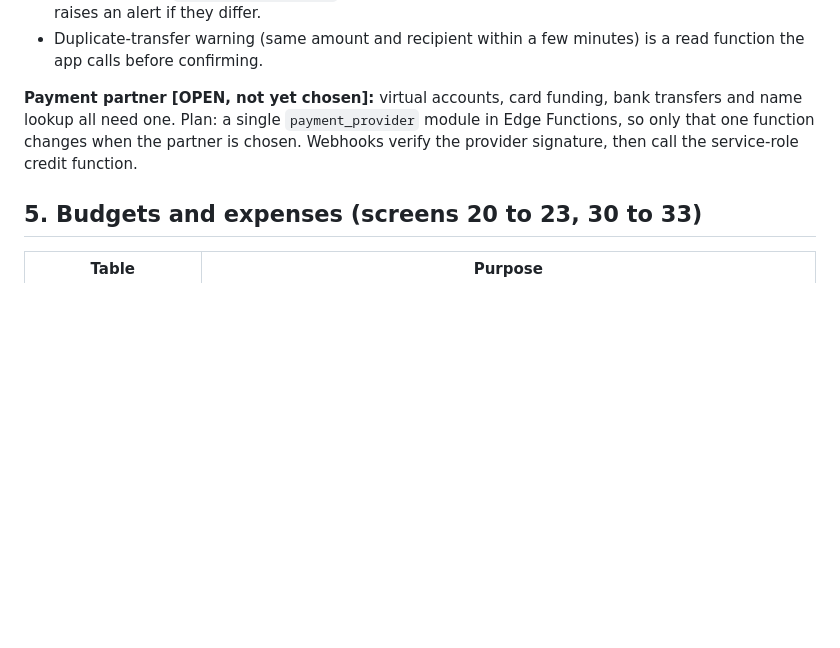
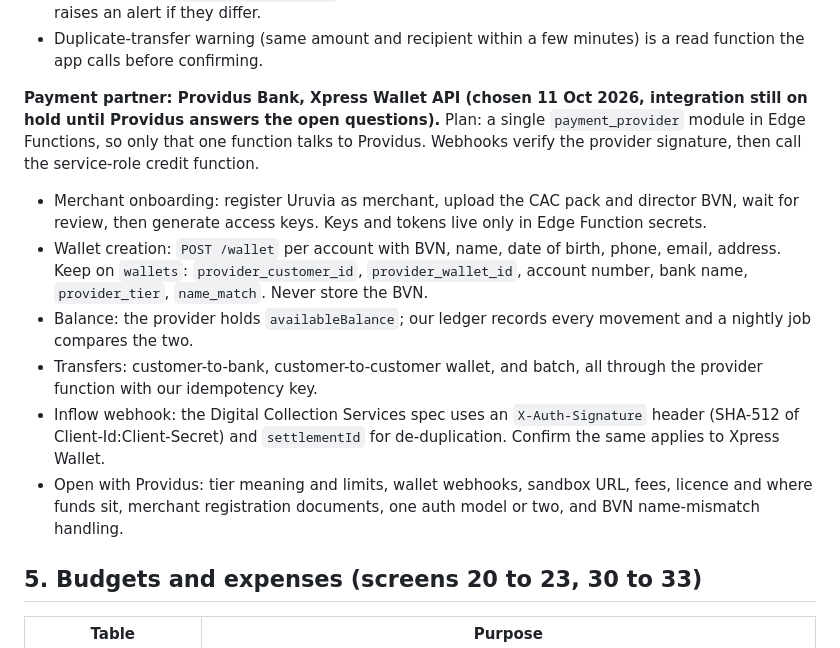
Before and after one commit to Victory-n/uruvia-2.0, a Markdown page: docs/SUPABASE_PLAN.md, the part around the change. GitHub-like rendering; blank space fills up the shorter version.

Commit message:
Docs: Providus Bank (Xpress Wallet) chosen as payment partner
Co-Authored-By: Claude Sonnet 5.5 <noreply@anthropic.com>
Claude-Session: https://claude.ai/code/session_01CniUjaXwLdJQkNiH2jahz4

```diff
--- a/docs/SUPABASE_PLAN.md
+++ b/docs/SUPABASE_PLAN.md
@@ -79,7 +79,13 @@ Functions (private, called through thin RPC wrappers):
 - A trigger keeps `wallets.balance_kobo` equal to the ledger. A nightly check job compares the two and raises an alert if they differ.
 - Duplicate-transfer warning (same amount and recipient within a few minutes) is a read function the app calls before confirming.
 
-**Payment partner [OPEN, not yet chosen]:** virtual accounts, card funding, bank transfers and name lookup all need one. Plan: a single `payment_provider` module in Edge Functions, so only that one function changes when the partner is chosen. Webhooks verify the provider signature, then call the service-role credit function.
+**Payment partner: Providus Bank, Xpress Wallet API (chosen 11 Oct 2026, integration still on hold until Providus answers the open questions).** Plan: a single `payment_provider` module in Edge Functions, so only that one function talks to Providus. Webhooks verify the provider signature, then call the service-role credit function.
+- Merchant onboarding: register Uruvia as merchant, upload the CAC pack and director BVN, wait for review, then generate access keys. Keys and tokens live only in Edge Function secrets.
+- Wallet creation: `POST /wallet` per account with BVN, name, date of birth, phone, email, address. Keep on `wallets`: `provider_customer_id`, `provider_wallet_id`, account number, bank name, `provider_tier`, `name_match`. Never store the BVN.
+- Balance: the provider holds `availableBalance`; our ledger records every movement and a nightly job compares the two.
+- Transfers: customer-to-bank, customer-to-customer wallet, and batch, all through the provider function with our idempotency key.
+- Inflow webhook: the Digital Collection Services spec uses an `X-Auth-Signature` header (SHA-512 of Client-Id:Client-Secret) and `settlementId` for de-duplication. Confirm the same applies to Xpress Wallet.
+- Open with Providus: tier meaning and limits, wallet webhooks, sandbox URL, fees, licence and where funds sit, merchant registration documents, one auth model or two, and BVN name-mismatch handling.
 
 ## 5. Budgets and expenses (screens 20 to 23, 30 to 33)
 
```
Also changed, not shown: docs/HANDOFF.md (+3 -1 lines).
